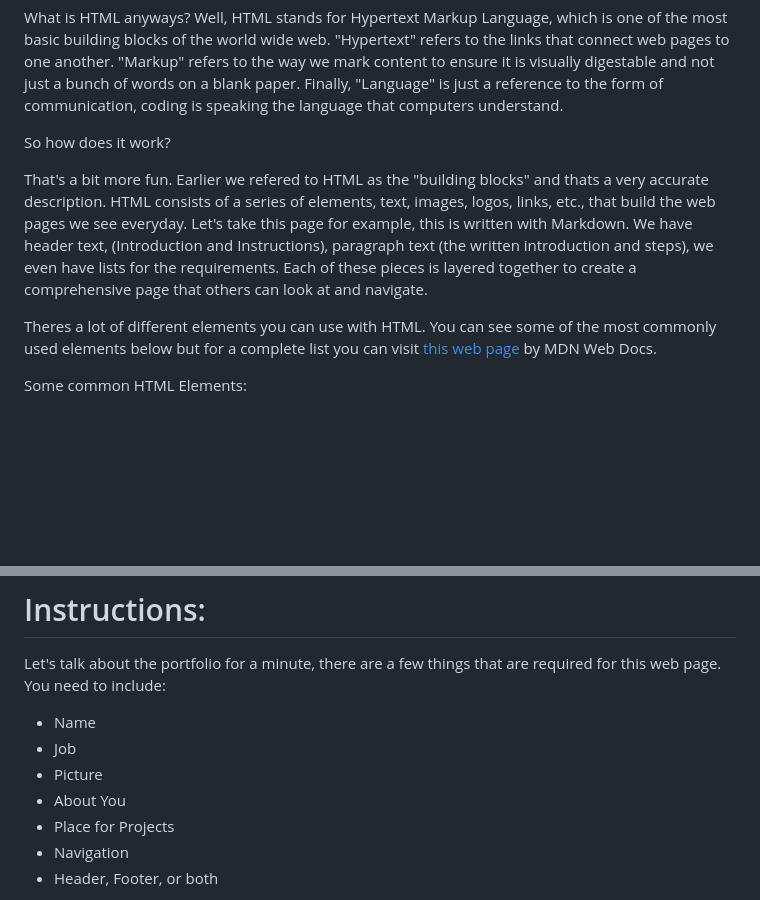
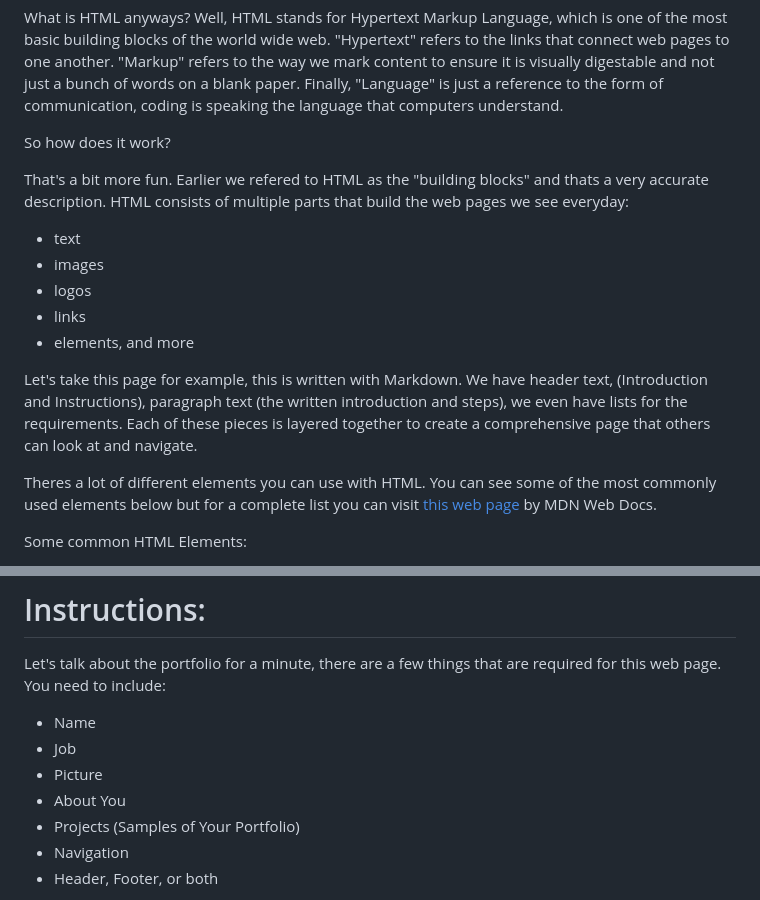
Before and after one commit to EmpathyTechnologies/TrioCode-Curriculum, a Markdown page: 01-html-intro/1_Activity.md, 2 parts joined by grey strips. Drawn GitHub-style; blank space fills up the shorter version.

Commit message:
updated the instructions

```diff
--- a/01-html-intro/1_Activity.md
+++ b/01-html-intro/1_Activity.md
@@ -6,7 +6,15 @@ What is HTML anyways? Well, HTML stands for Hypertext Markup Language, which is
 
 So how does it work?
 
-That's a bit more fun. Earlier we refered to HTML as the "building blocks" and thats a very accurate description. HTML consists of a series of elements, text, images, logos, links, etc., that build the web pages we see everyday. Let's take this page for example, this is written with Markdown. We have header text, (Introduction and Instructions), paragraph text (the written introduction and steps), we even have lists for the requirements. Each of these pieces is layered together to create a comprehensive page that others can look at and navigate.
+That's a bit more fun. Earlier we refered to HTML as the "building blocks" and thats a very accurate description. HTML consists of multiple parts that build the web pages we see everyday:
+
+- text
+- images
+- logos
+- links
+- elements, and more
+
+ Let's take this page for example, this is written with Markdown. We have header text, (Introduction and Instructions), paragraph text (the written introduction and steps), we even have lists for the requirements. Each of these pieces is layered together to create a comprehensive page that others can look at and navigate.
 
 Theres a lot of different elements you can use with HTML. You can see some of the most commonly used elements below but for a complete list you can visit [this web page](https://developer.mozilla.org/en-US/docs/Web/HTML/Element) by MDN Web Docs.
 
@@ -31,7 +39,7 @@ Let's talk about the portfolio for a minute, there are a few things that are req
   - Job
   - Picture
   - About You
-  - Place for Projects
+  - Projects (Samples of Your Portfolio)
   - Navigation
   - Header, Footer, or both
 
```
